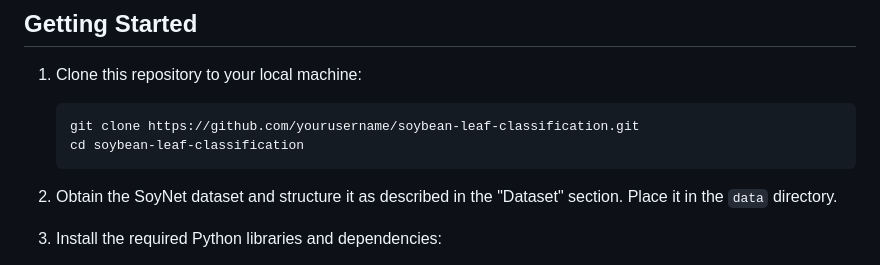
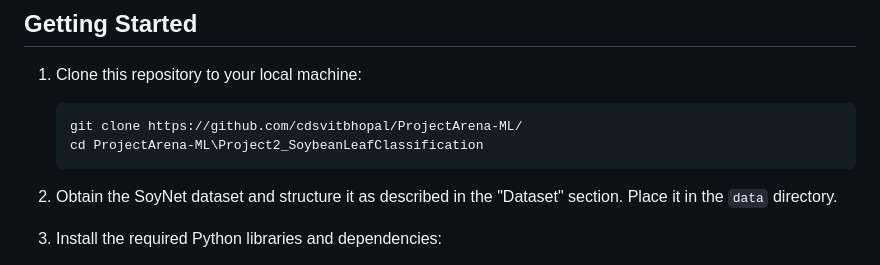
Before and after one commit to cdsvitbhopal/ProjectArena-ML, a Markdown page: Project2_SoybeanLeafClassification/README.md, the part around the change. Drawn GitHub-style.

````diff
--- a/Project2_SoybeanLeafClassification/README.md
+++ b/Project2_SoybeanLeafClassification/README.md
@@ -31,8 +31,8 @@ The project's code is organized into the following directories:
 1. Clone this repository to your local machine:
 
    ```bash
-   git clone https://github.com/yourusername/soybean-leaf-classification.git
-   cd soybean-leaf-classification
+   git clone https://github.com/cdsvitbhopal/ProjectArena-ML/
+   cd ProjectArena-ML\Project2_SoybeanLeafClassification
    ```
 
 2. Obtain the SoyNet dataset and structure it as described in the "Dataset" section. Place it in the `data` directory.
````
